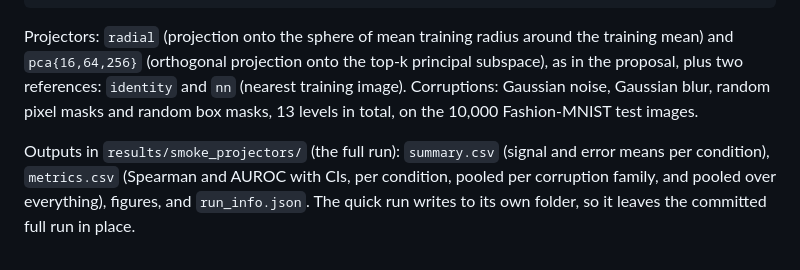
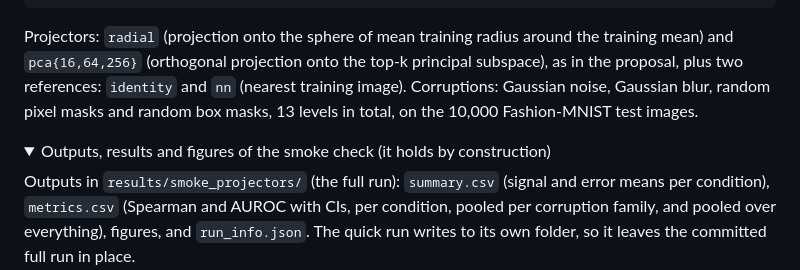
Before and after one commit to milmanb/fixed-point-reliability, a Markdown page: README.md, the part around one of its changes. Rendered like a GitHub page; folded sections open.

```diff
--- a/README.md
+++ b/README.md
@@ -142,6 +142,9 @@ subspace), as in the proposal, plus two references: `identity` and `nn` (nearest
 training image). Corruptions: Gaussian noise, Gaussian blur, random pixel masks and
 random box masks, 13 levels in total, on the 10,000 Fashion-MNIST test images.
 
+<details>
+<summary>Outputs, results and figures of the smoke check (it holds by construction)</summary>
+
 Outputs in `results/smoke_projectors/` (the full run): `summary.csv` (signal and error means
 per condition), `metrics.csv` (Spearman and AUROC with CIs, per condition, pooled per
 corruption family, and pooled over everything), figures, and `run_info.json`. The quick run
```
Also changed, not shown: other parts of README.md (+3 -1 lines).
